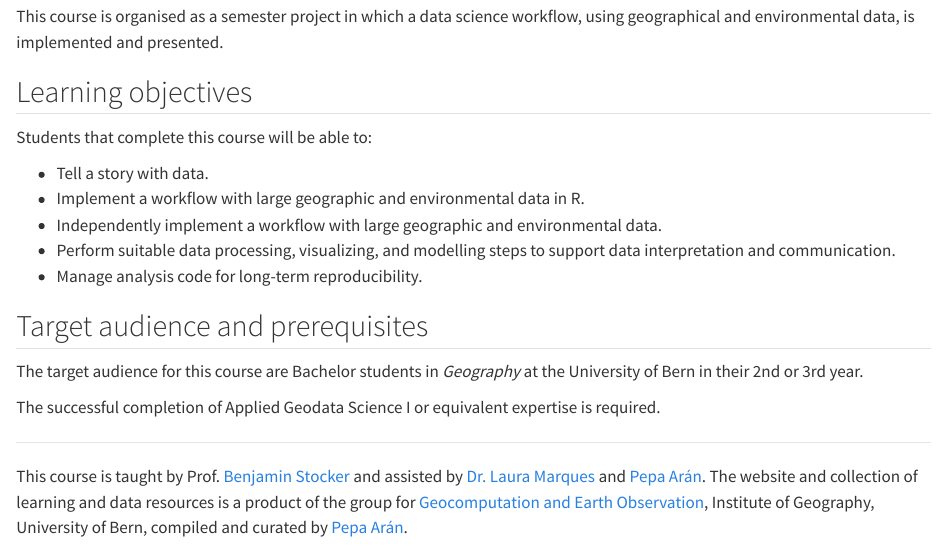
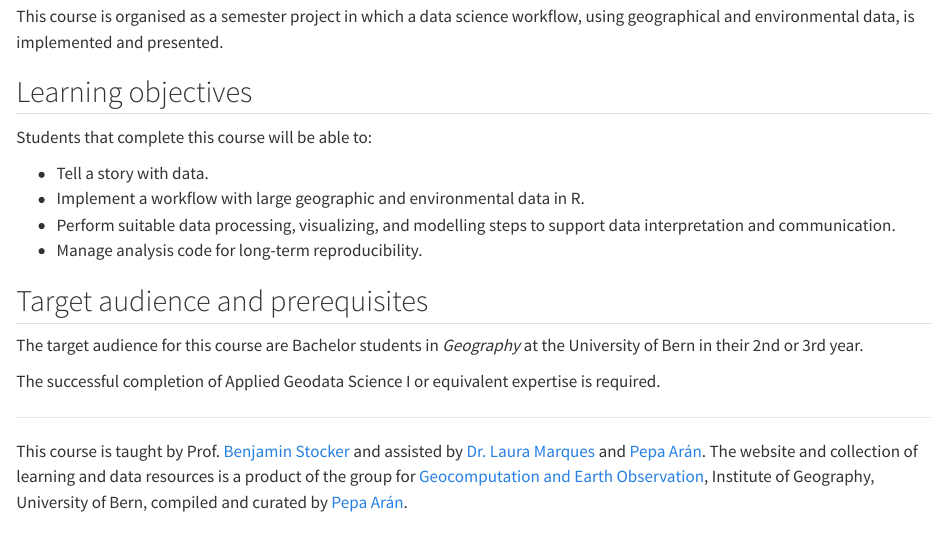
Before and after one commit to stineb/agds_proseminar, a Quarto document (book/index.qmd): the page in a window 1100 px wide, from 180 px down. Rendered offline with R 4.5, knitr and Pandoc in place of Quarto, with nearby package versions.

Commit message:
removed duplicate row added by accident by merging

```diff
--- a/book/index.qmd
+++ b/book/index.qmd
@@ -16,7 +16,6 @@ Students that complete this course will be able to:
 
 - Tell a story with data.
 - Implement a workflow with large geographic and environmental data in R.
-- Independently implement a workflow with large geographic and environmental data.
 - Perform suitable data processing, visualizing, and modelling steps to support data interpretation and communication.
 - Manage analysis code for long-term reproducibility.
 
```
